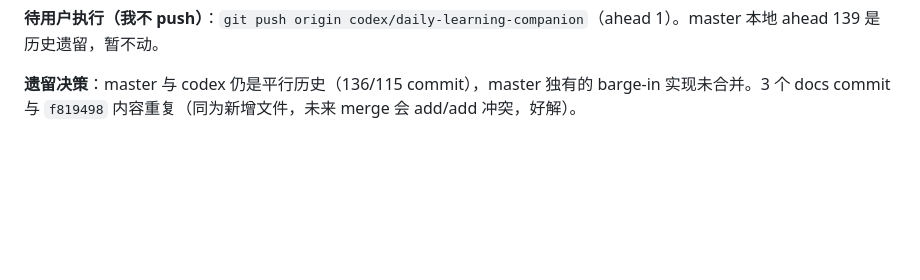
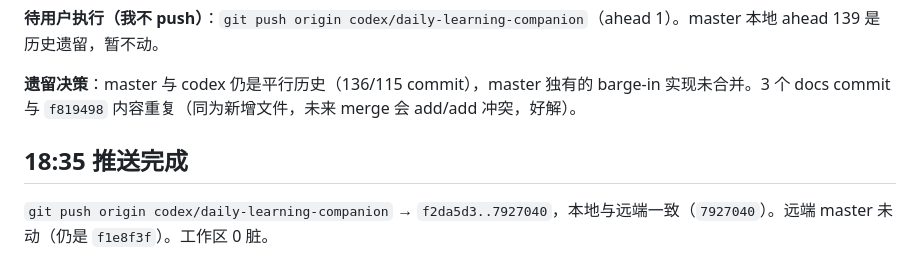
Before and after one commit to Shmily0826/LiveTutor-Lab, a Markdown page: .workbuddy/memory/2026-10-23.md, the part around the change. Rendered like a GitHub page; blank space fills up the shorter version.

Commit message:
chore(memory): record the push, so the next session knows the remote matches

```diff
--- a/.workbuddy/memory/2026-10-23.md
+++ b/.workbuddy/memory/2026-10-23.md
@@ -41,3 +41,8 @@
 **待用户执行（我不 push）**：`git push origin codex/daily-learning-companion`（ahead 1）。master 本地 ahead 139 是历史遗留，暂不动。
 
 **遗留决策**：master 与 codex 仍是平行历史（136/115 commit），master 独有的 barge-in 实现未合并。3 个 docs commit 与 `f819498` 内容重复（同为新增文件，未来 merge 会 add/add 冲突，好解）。
+
+
+## 18:35 推送完成
+
+`git push origin codex/daily-learning-companion` → `f2da5d3..7927040`，本地与远端一致（`7927040`）。远端 master 未动（仍是 `f1e8f3f`）。工作区 0 脏。
```
Also changed, not shown: .workbuddy/memory/MEMORY.md (+1 -1 lines).
